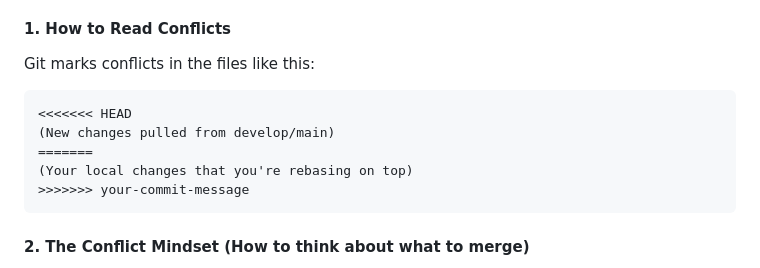
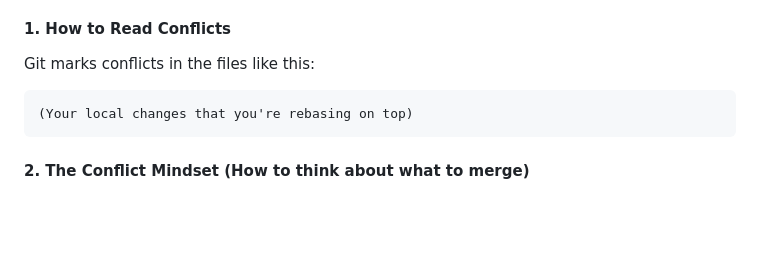
Before and after one commit to erjxni/aldi-ecommerce-system, a Markdown page: CONTRIBUTING.md, the part around the change. Drawn GitHub-style; blank space fills up the shorter version.

````diff
--- a/CONTRIBUTING.md
+++ b/CONTRIBUTING.md
@@ -77,11 +77,7 @@ If someone edited the same lines of code as you, Git will pause and ask you to r
 #### 1. How to Read Conflicts
 Git marks conflicts in the files like this:
 ```text
-<<<<<<< HEAD
-(New changes pulled from develop/main)
-=======
 (Your local changes that you're rebasing on top)
->>>>>>> your-commit-message
 ```
 
 #### 2. The Conflict Mindset (How to think about what to merge)
````
Also changed, not shown: database/README.md (+6 -27 lines).
